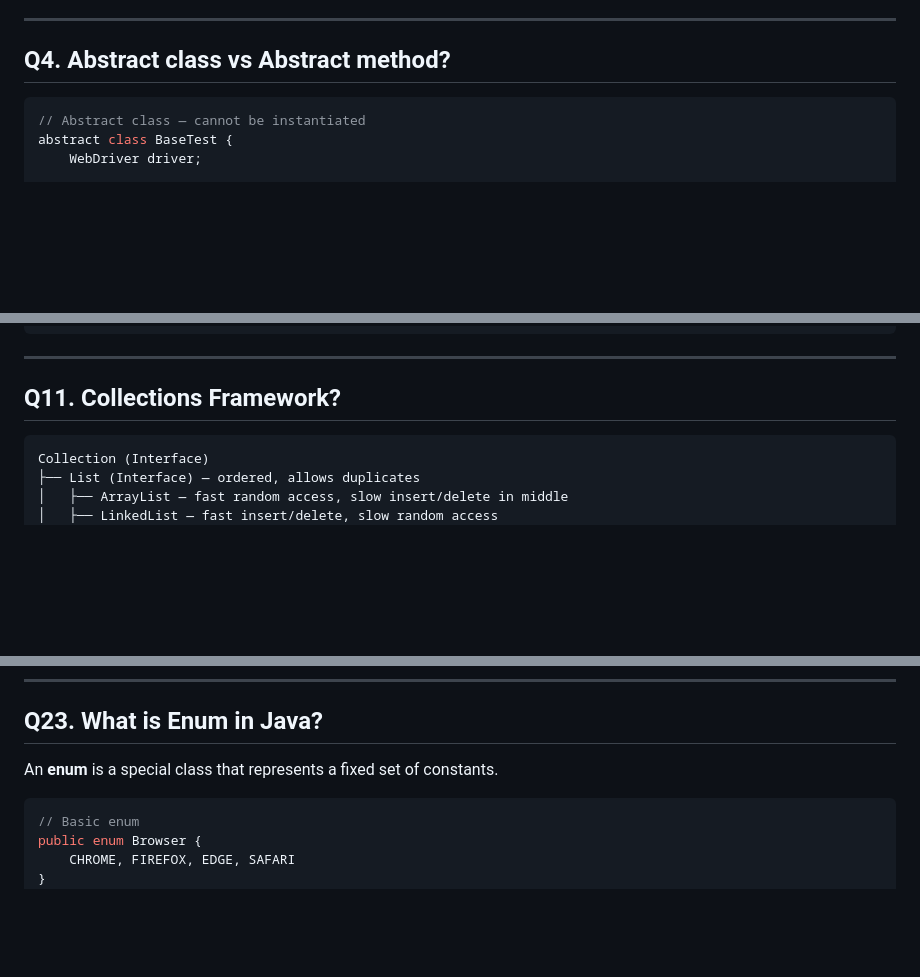
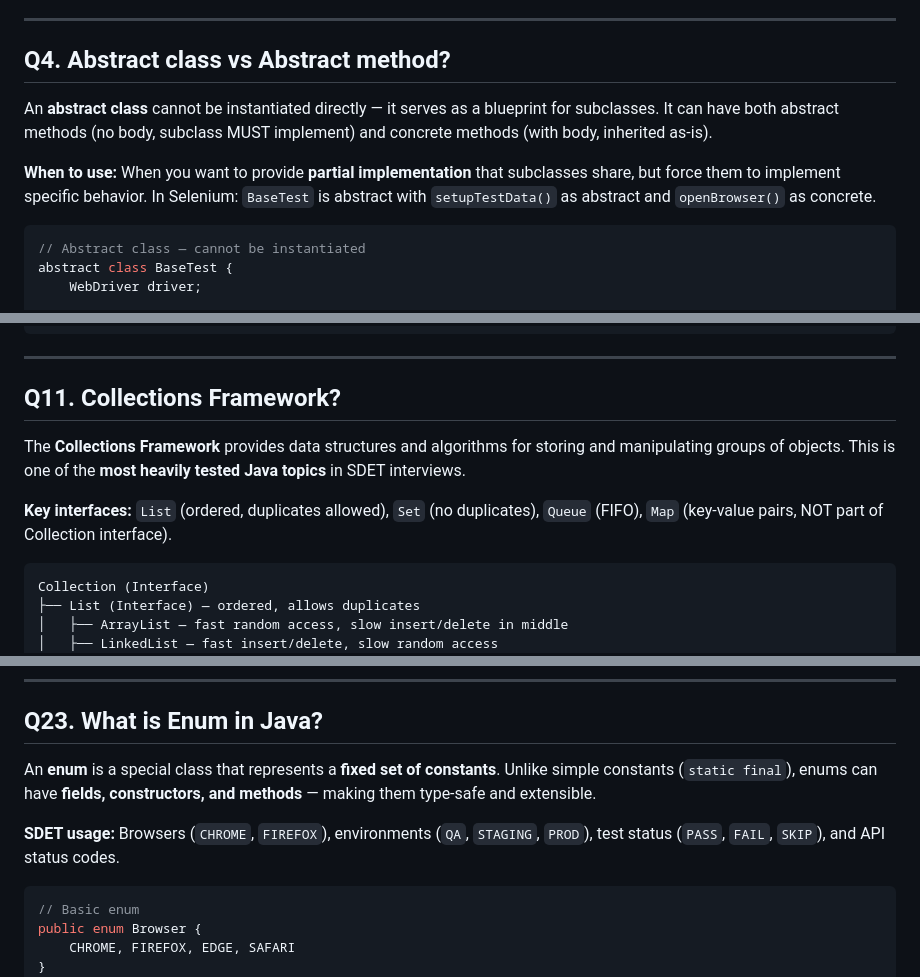
Before and after one commit to vogueversestudio-sys/interview-sdet-qa, a Markdown page: 11_Review_Java_OOP.md, 3 parts joined by grey strips. Drawn GitHub-style; blank space fills up the shorter version.

````diff
--- a/11_Review_Java_OOP.md
+++ b/11_Review_Java_OOP.md
@@ -146,6 +146,10 @@ public interface Loggable {
 
 ## Q4. Abstract class vs Abstract method?
 
+An **abstract class** cannot be instantiated directly — it serves as a blueprint for subclasses. It can have both abstract methods (no body, subclass MUST implement) and concrete methods (with body, inherited as-is).
+
+**When to use:** When you want to provide **partial implementation** that subclasses share, but force them to implement specific behavior. In Selenium: `BaseTest` is abstract with `setupTestData()` as abstract and `openBrowser()` as concrete.
+
 ```java
 // Abstract class — cannot be instantiated
 abstract class BaseTest {
@@ -403,6 +414,10 @@ DriverManager dm2 = DriverManager.getInstance();
 
 ## Q11. Collections Framework?
 
+The **Collections Framework** provides data structures and algorithms for storing and manipulating groups of objects. This is one of the **most heavily tested Java topics** in SDET interviews.
+
+**Key interfaces:** `List` (ordered, duplicates allowed), `Set` (no duplicates), `Queue` (FIFO), `Map` (key-value pairs, NOT part of Collection interface).
+
 ```
 Collection (Interface)
 ├── List (Interface) — ordered, allows duplicates
@@ -851,7 +881,9 @@ employeeList.sort(Comparator.comparingInt(e -> e.salary).reversed());
 
 ## Q23. What is Enum in Java?
 
-An **enum** is a special class that represents a fixed set of constants.
+An **enum** is a special class that represents a **fixed set of constants**. Unlike simple constants (`static final`), enums can have **fields, constructors, and methods** — making them type-safe and extensible.
+
+**SDET usage:** Browsers (`CHROME`, `FIREFOX`), environments (`QA`, `STAGING`, `PROD`), test status (`PASS`, `FAIL`, `SKIP`), and API status codes.
 
 ```java
 // Basic enum
````
Also changed, not shown: other parts of 11_Review_Java_OOP.md (+24 -2 lines).
